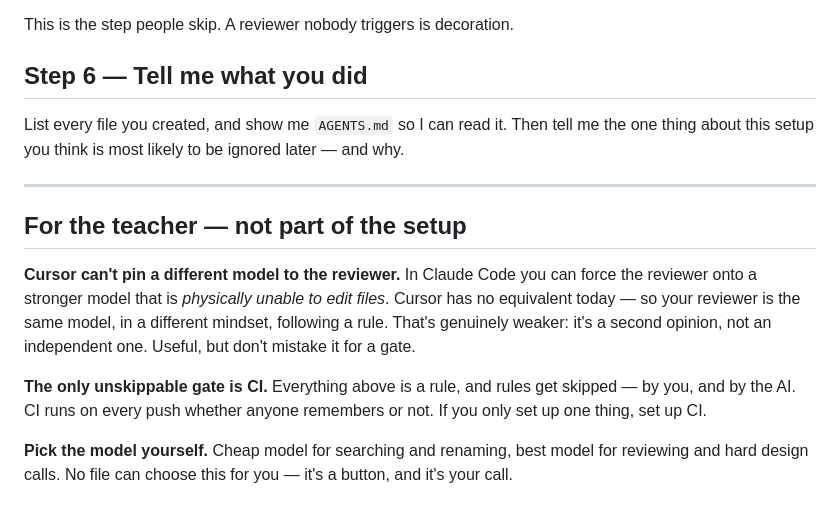
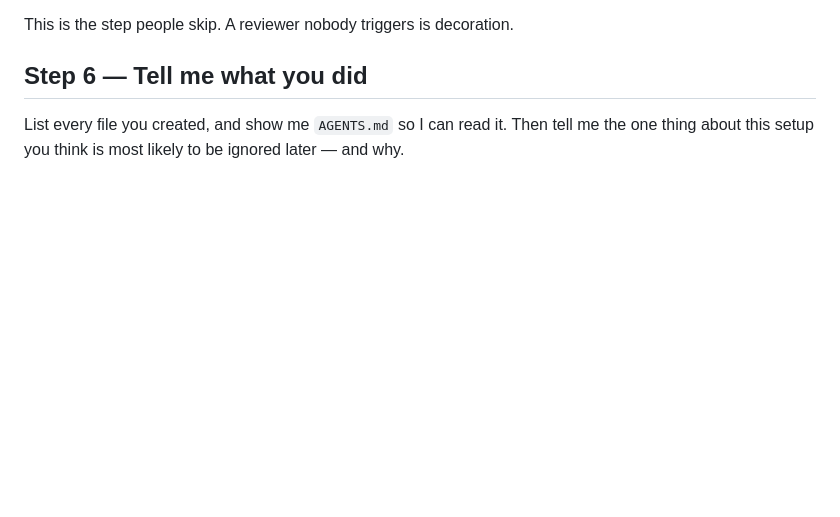
Before and after one commit to charlesb777/ai_development, a Markdown page: CURSOR.md, the part around the change. Drawn GitHub-style; blank space fills up the shorter version.

```diff
--- a/CURSOR.md
+++ b/CURSOR.md
@@ -114,20 +114,3 @@ This is the step people skip. A reviewer nobody triggers is decoration.
 
 List every file you created, and show me `AGENTS.md` so I can read it. Then tell me the one
 thing about this setup you think is most likely to be ignored later — and why.
-
----
-
-## For the teacher — not part of the setup
-
-**Cursor can't pin a different model to the reviewer.** In Claude Code you can force the
-reviewer onto a stronger model that is *physically unable to edit files*. Cursor has no
-equivalent today — so your reviewer is the same model, in a different mindset, following a
-rule. That's genuinely weaker: it's a second opinion, not an independent one. Useful, but don't
-mistake it for a gate.
-
-**The only unskippable gate is CI.** Everything above is a rule, and rules get skipped — by
-you, and by the AI. CI runs on every push whether anyone remembers or not. If you only set up
-one thing, set up CI.
-
-**Pick the model yourself.** Cheap model for searching and renaming, best model for reviewing
-and hard design calls. No file can choose this for you — it's a button, and it's your call.
```
Also changed, not shown: reviewer.md (added, +63 -0 lines).
